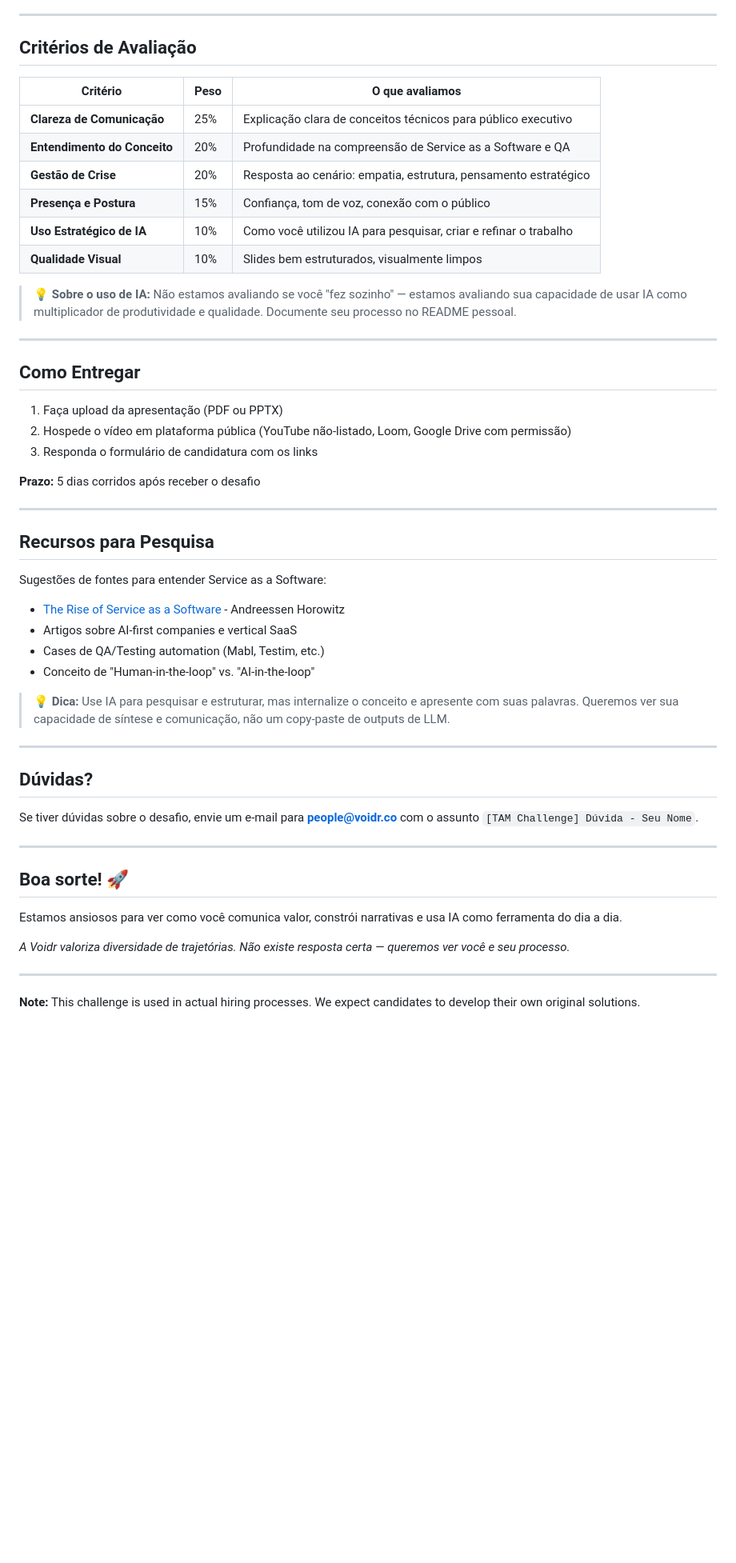
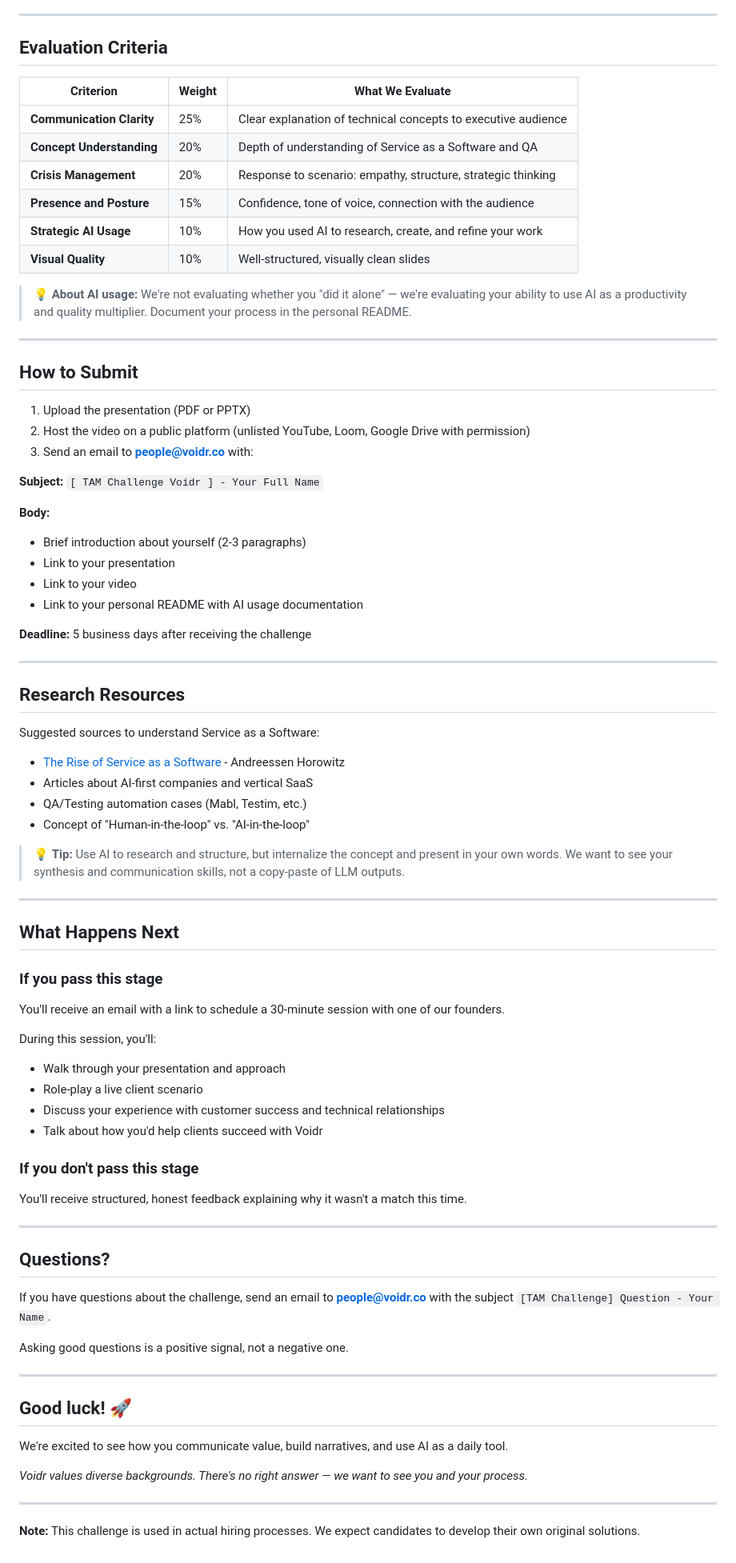
Before and after one commit to voidrco/technical-challenges, a Markdown page: technical-account-manager/README.md, the part around one of its changes. Shown at 80% size. Drawn GitHub-style; blank space fills up the shorter version.

Commit message:
feat: added tam english version role

```diff
--- a/technical-account-manager/README.md
+++ b/technical-account-manager/README.md
@@ -86,55 +86,83 @@ Um breve documento (pode ser no mesmo repositório ou um .md separado) contendo:
 
 ---
 
-## Critérios de Avaliação
+## Evaluation Criteria
 
-| Critério | Peso | O que avaliamos |
-|----------|------|-----------------|
-| **Clareza de Comunicação** | 25% | Explicação clara de conceitos técnicos para público executivo |
-| **Entendimento do Conceito** | 20% | Profundidade na compreensão de Service as a Software e QA |
-| **Gestão de Crise** | 20% | Resposta ao cenário: empatia, estrutura, pensamento estratégico |
-| **Presença e Postura** | 15% | Confiança, tom de voz, conexão com o público |
-| **Uso Estratégico de IA** | 10% | Como você utilizou IA para pesquisar, criar e refinar o trabalho |
-| **Qualidade Visual** | 10% | Slides bem estruturados, visualmente limpos |
+| Criterion | Weight | What We Evaluate |
+|-----------|--------|------------------|
+| **Communication Clarity** | 25% | Clear explanation of technical concepts to executive audience |
+| **Concept Understanding** | 20% | Depth of understanding of Service as a Software and QA |
+| **Crisis Management** | 20% | Response to scenario: empathy, structure, strategic thinking |
+| **Presence and Posture** | 15% | Confidence, tone of voice, connection with the audience |
+| **Strategic AI Usage** | 10% | How you used AI to research, create, and refine your work |
+| **Visual Quality** | 10% | Well-structured, visually clean slides |
 
-> 💡 **Sobre o uso de IA:** Não estamos avaliando se você "fez sozinho" — estamos avaliando sua capacidade de usar IA como multiplicador de produtividade e qualidade. Documente seu processo no README pessoal.
+> 💡 **About AI usage:** We're not evaluating whether you "did it alone" — we're evaluating your ability to use AI as a productivity and quality multiplier. Document your process in the personal README.
 
 ---
 
-## Como Entregar
+## How to Submit
 
-1. Faça upload da apresentação (PDF ou PPTX)
-2. Hospede o vídeo em plataforma pública (YouTube não-listado, Loom, Google Drive com permissão)
-3. Responda o formulário de candidatura com os links
+1. Upload the presentation (PDF or PPTX)
+2. Host the video on a public platform (unlisted YouTube, Loom, Google Drive with permission)
+3. Send an email to **people@voidr.co** with:
 
-**Prazo:** 5 dias corridos após receber o desafio
+**Subject:** `[ TAM Challenge Voidr ] - Your Full Name`
+
+**Body:**
+- Brief introduction about yourself (2-3 paragraphs)
+- Link to your presentation
+- Link to your video
+- Link to your personal README with AI usage documentation
+
+**Deadline:** 5 business days after receiving the challenge
 
 ---
 
-## Recursos para Pesquisa
+## Research Resources
 
-Sugestões de fontes para entender Service as a Software:
+Suggested sources to understand Service as a Software:
 
 - [The Rise of Service as a Software](https://a16z.com/service-as-software/) - Andreessen Horowitz
-- Artigos sobre AI-first companies e vertical SaaS
-- Cases de QA/Testing automation (Mabl, Testim, etc.)
-- Conceito de "Human-in-the-loop" vs. "AI-in-the-loop"
+- Articles about AI-first companies and vertical SaaS
+- QA/Testing automation cases (Mabl, Testim, etc.)
+- Concept of "Human-in-the-loop" vs. "AI-in-the-loop"
 
-> 💡 **Dica:** Use IA para pesquisar e estruturar, mas internalize o conceito e apresente com suas palavras. Queremos ver sua capacidade de síntese e comunicação, não um copy-paste de outputs de LLM.
+> 💡 **Tip:** Use AI to research and structure, but internalize the concept and present in your own words. We want to see your synthesis and communication skills, not a copy-paste of LLM outputs.
 
 ---
 
-## Dúvidas?
+## What Happens Next
 
-Se tiver dúvidas sobre o desafio, envie um e-mail para **people@voidr.co** com o assunto `[TAM Challenge] Dúvida - Seu Nome`.
+### If you pass this stage
+
+You'll receive an email with a link to schedule a 30-minute session with one of our founders.
+
+During this session, you'll:
+- Walk through your presentation and approach
+- Role-play a live client scenario
+- Discuss your experience with customer success and technical relationships
+- Talk about how you'd help clients succeed with Voidr
+
+### If you don't pass this stage
+
+You'll receive structured, honest feedback explaining why it wasn't a match this time.
 
 ---
 
-## Boa sorte! 🚀
+## Questions?
 
-Estamos ansiosos para ver como você comunica valor, constrói narrativas e usa IA como ferramenta do dia a dia.
+If you have questions about the challenge, send an email to **people@voidr.co** with the subject `[TAM Challenge] Question - Your Name`.
 
-*A Voidr valoriza diversidade de trajetórias. Não existe resposta certa — queremos ver você e seu processo.*
+Asking good questions is a positive signal, not a negative one.
+
+---
+
+## Good luck! 🚀
+
+We're excited to see how you communicate value, build narratives, and use AI as a daily tool.
+
+*Voidr values diverse backgrounds. There's no right answer — we want to see you and your process.*
 
 ---
 
```
Also changed, not shown: other parts of technical-account-manager/README.md (+44 -44 lines).
